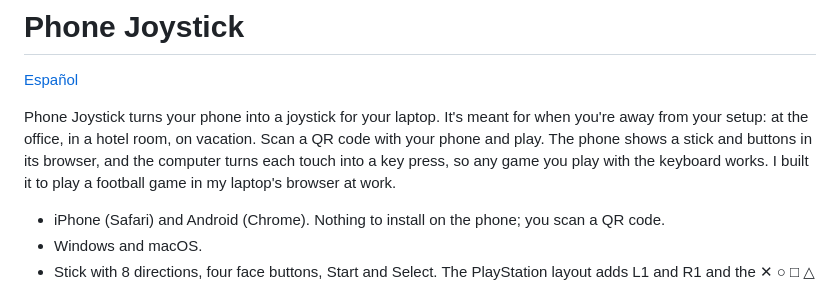
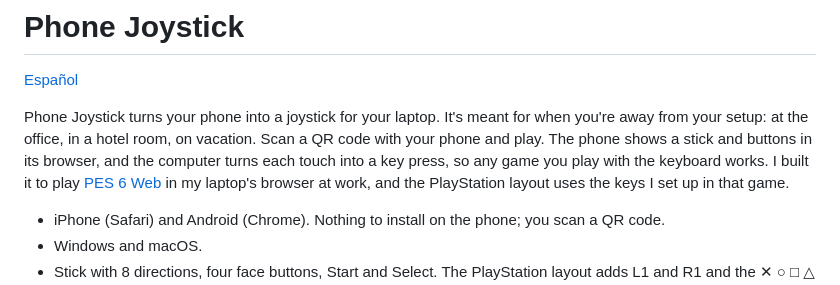
Before and after one commit to aerodiduch/phone-joystick, a Markdown page: README.md, the part around the change. Drawn GitHub-style.

```diff
--- a/README.md
+++ b/README.md
@@ -2,7 +2,7 @@
 
 [Español](README.es.md)
 
-Phone Joystick turns your phone into a joystick for your laptop. It's meant for when you're away from your setup: at the office, in a hotel room, on vacation. Scan a QR code with your phone and play. The phone shows a stick and buttons in its browser, and the computer turns each touch into a key press, so any game you play with the keyboard works. I built it to play a football game in my laptop's browser at work.
+Phone Joystick turns your phone into a joystick for your laptop. It's meant for when you're away from your setup: at the office, in a hotel room, on vacation. Scan a QR code with your phone and play. The phone shows a stick and buttons in its browser, and the computer turns each touch into a key press, so any game you play with the keyboard works. I built it to play [PES 6 Web](https://pes6.optijuegos.net/) in my laptop's browser at work, and the PlayStation layout uses the keys I set up in that game.
 
 - iPhone (Safari) and Android (Chrome). Nothing to install on the phone; you scan a QR code.
 - Windows and macOS.
```
Also changed, not shown: README.es.md (+1 -1 lines).
